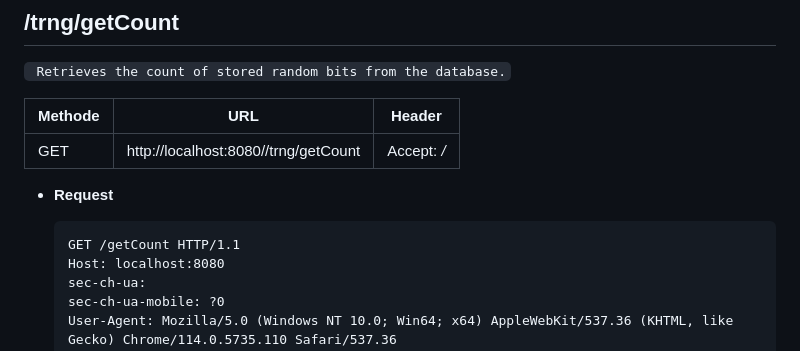
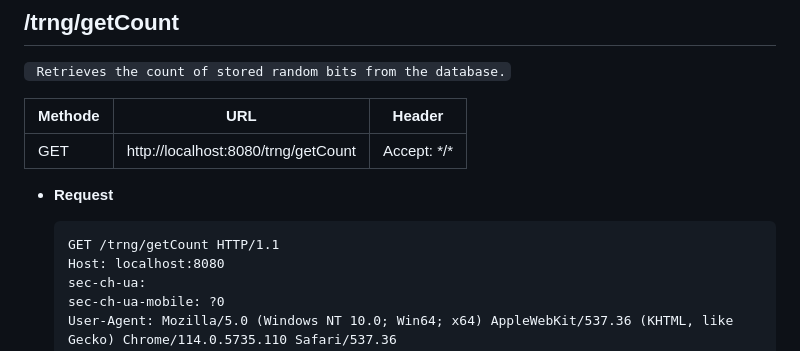
Before and after one commit to FabianMaas/TRNG, a Markdown page: docs/API/readme.md, the part around one of its changes. GitHub-like rendering.

````diff
--- a/docs/API/readme.md
+++ b/docs/API/readme.md
@@ -308,13 +308,13 @@ For productive operation https://\<ip\>:443 should be used.
 
 | Methode | URL                                            | Header                         |
 |---------|------------------------------------------------|--------------------------------|
-| GET     | http://localhost:8080//trng/getCount           | Accept: */*                    |
+| GET     | http://localhost:8080/trng/getCount           | Accept: \*/\*                  |
 
 
 - <strong>Request</strong>
 
   ```text
-  GET /getCount HTTP/1.1
+  GET /trng/getCount HTTP/1.1
   Host: localhost:8080
   sec-ch-ua:
   sec-ch-ua-mobile: ?0
````
Also changed, not shown: other parts of docs/API/readme.md (+6 -6 lines).
